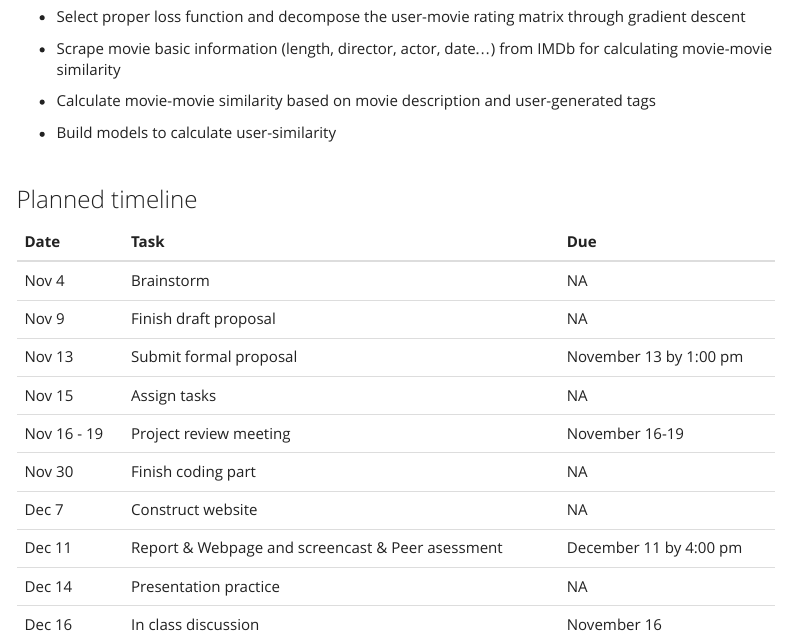
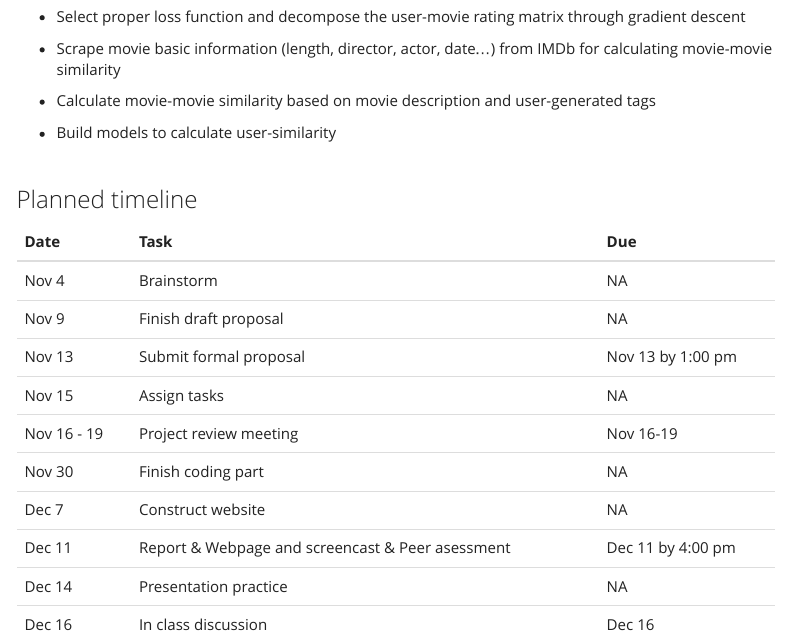
Before and after one commit to LBQBBQ/Movie-Recommender-System---p8105-final-project, an R Markdown document (Proposal.Rmd): the page in a window 1100 px wide, from 1420 px down. The pictures show the output file Proposal.html that the author committed with the source, opened offline; library style sheets and scripts come from the installed R packages; menus at the side of the page are left out.

Commit message:
fixed typos.

````diff
--- a/Proposal.Rmd
+++ b/Proposal.Rmd
@@ -109,14 +109,14 @@ tibble(Date = c("Nov 4", "Nov 9", "Nov 13", "Nov 15", "Nov 16 - 19", "Nov 30", "
                 "In class discussion"),
        Due = c("NA",
                 "NA",
-                "November 13 by 1:00 pm",
+                "Nov 13 by 1:00 pm",
                 "NA",
-                "November 16-19",
+                "Nov 16-19",
                 "NA",
                 "NA",
-                "December 11 by 4:00 pm",
+                "Dec 11 by 4:00 pm",
                 "NA",
-                "November 16")) %>%
+                "Dec 16")) %>%
   kableExtra::kbl() %>%
   kableExtra::kable_styling(font_size = 15)
 ```
````
Also changed, not shown: Proposal_for_md.Rmd (+4 -4 lines), Proposal.html, Proposal_for_md.html (added), Proposal_for_md.md.
